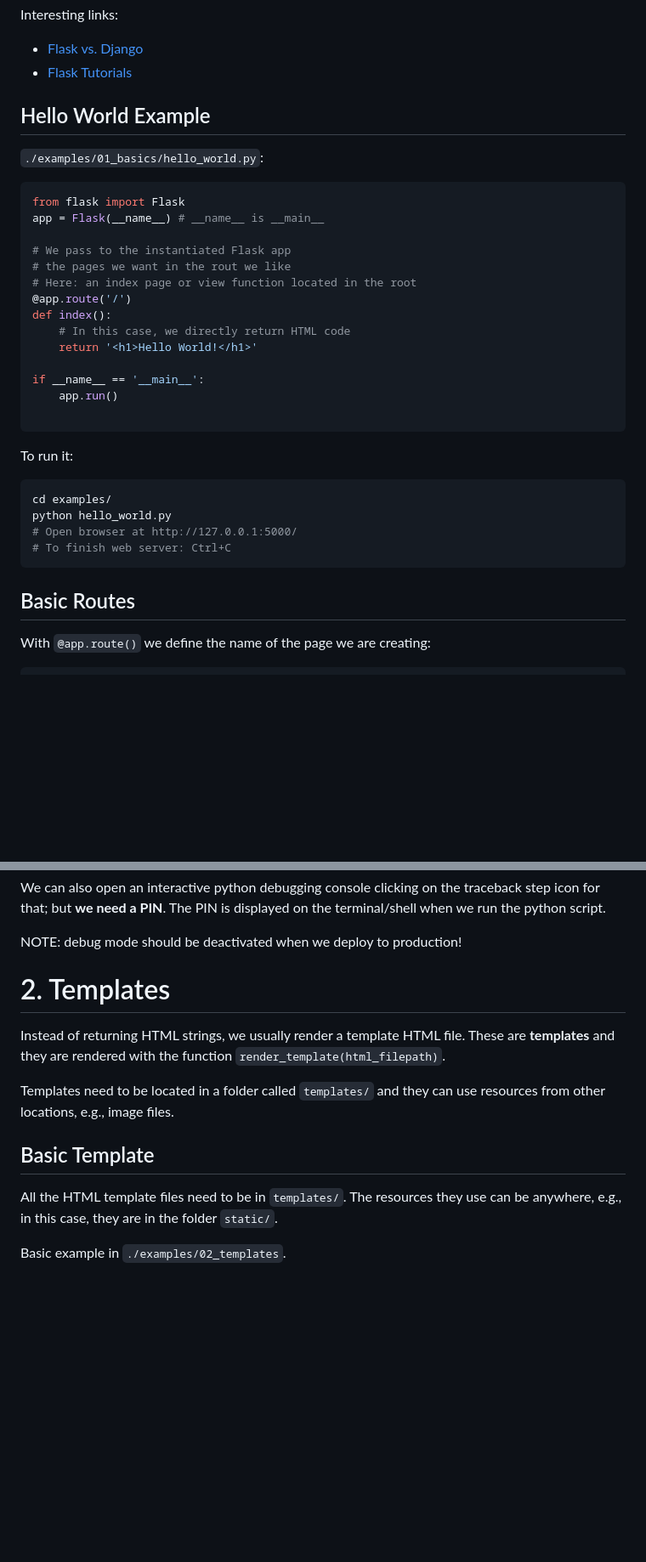
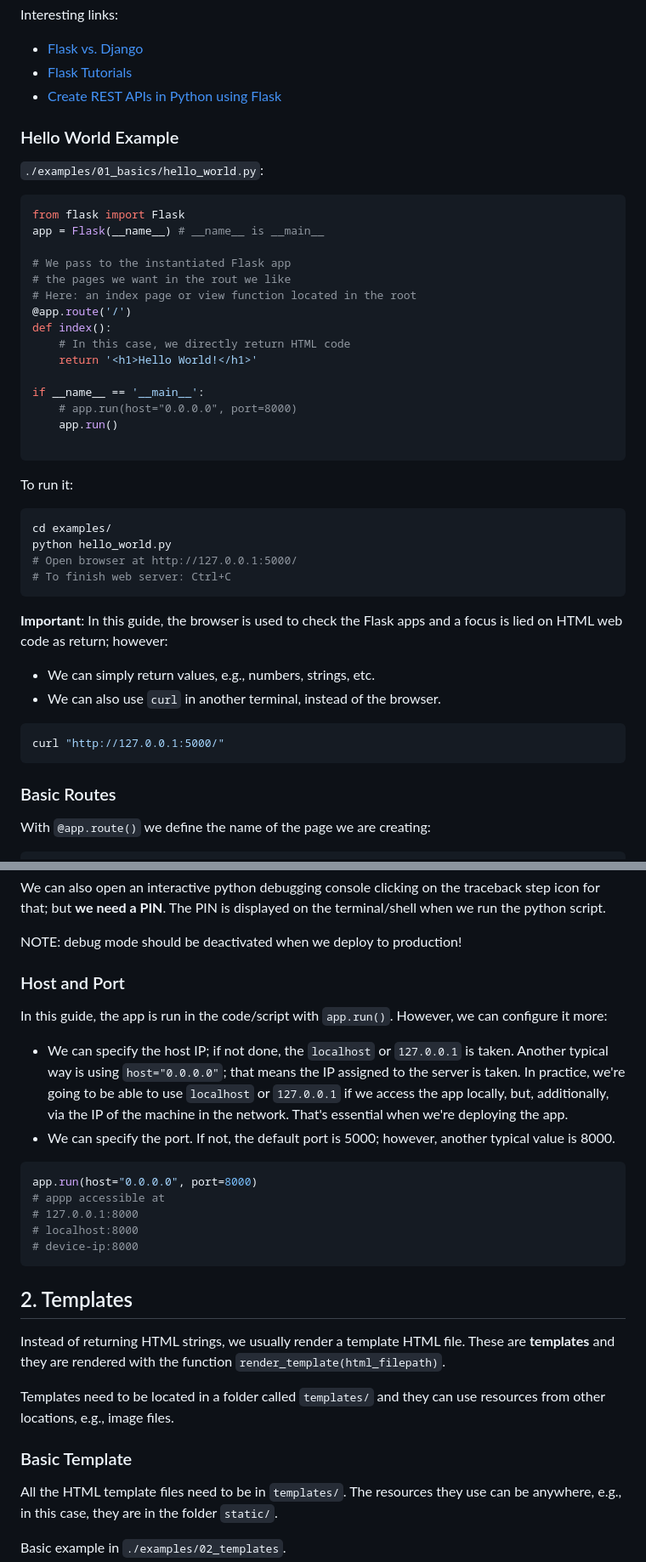
Before and after one commit to mxagar/flask_guide, a Markdown page: flask_guide.md, 2 parts joined by grey strips. Shown at 85% size. Drawn GitHub-style; blank space fills up the shorter version.

````diff
--- a/flask_guide.md
+++ b/flask_guide.md
@@ -74,8 +76,9 @@ Interesting links:
 
 - [Flask vs. Django](https://steelkiwi.medium.com/flask-vs-django-how-to-understand-whether-you-need-a-hammer-or-a-toolbox-39b8b3a2e4a5)
 - [Flask Tutorials](https://www.fullstackpython.com/flask.html)
-
-## Hello World Example
+- [Create REST APIs in Python using Flask](https://www.sqlshack.com/create-rest-apis-in-python-using-flask/)
+
+### Hello World Example
 
 `./examples/01_basics/hello_world.py`:
 
@@ -92,6 +95,7 @@ def index():
     return '<h1>Hello World!</h1>'
 
 if __name__ == '__main__':
+    # app.run(host="0.0.0.0", port=8000)
     app.run()
 
 ```
@@ -105,7 +109,16 @@ python hello_world.py
 # To finish web server: Ctrl+C
 ```
 
-## Basic Routes
+**Important**: In this guide, the browser is used to check the Flask apps and a focus is lied on HTML web code as return; however:
+
+- We can simply return values, e.g., numbers, strings, etc.
+- We can also use `curl` in another terminal, instead of the browser.
+
+```bash
+curl "http://127.0.0.1:5000/"
+```
+
+### Basic Routes
 
 With `@app.route()` we define the name of the page we are creating:
 
@@ -190,14 +274,28 @@ We can also open an interactive python debugging console clicking on the traceba
 
 NOTE: debug mode should be deactivated when we deploy to production!
 
-
-# 2. Templates
+### Host and Port
+
+In this guide, the app is run in the code/script with `app.run()`. However, we can configure it more:
+
+- We can specify the host IP; if not done, the `localhost` or `127.0.0.1` is taken. Another typical way is using `host="0.0.0.0"`; that means the IP assigned to the server is taken. In practice, we're going to be able to use `localhost` or `127.0.0.1` if we access the app locally, but, additionally, via the IP of the machine in the network. That's essential  when we're deploying the app.
+- We can specify the port. If not, the default port is 5000; however, another typical value is 8000.
+
+```python
+app.run(host="0.0.0.0", port=8000)
+# appp accessible at
+# 127.0.0.1:8000
+# localhost:8000
+# device-ip:8000
+```
+
+## 2. Templates
 
 Instead of returning HTML strings, we usually render a template HTML file. These are **templates** and they are rendered with the function `render_template(html_filepath)`.
 
 Templates need to be located in a folder called `templates/` and they can use resources from other locations, e.g., image files.
 
-## Basic Template
+### Basic Template
 
 All the HTML template files need to be in `templates/`. The resources they use can be anywhere, e.g., in this case, they are in the folder `static/`.
 
````
Also changed, not shown: other parts of flask_guide.md (+134 -61 lines).
